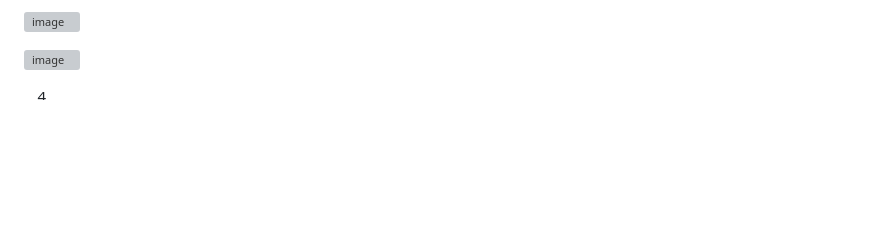
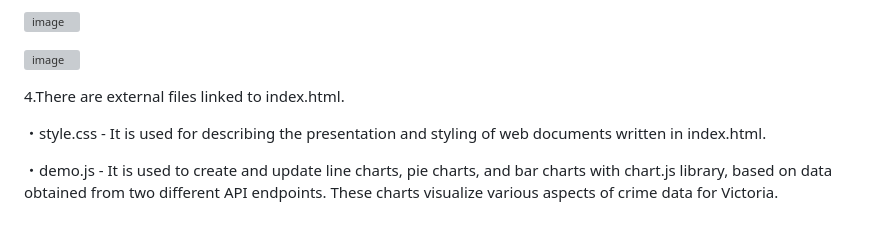
Before and after one commit to YoshieHara/Project3-Group1, a Markdown page: README.md, the part around the change. Rendered like a GitHub page; blank space fills up the shorter version; grey boxes are pictures that could not be loaded.

Commit message:
Update README.md - Yoshie

```diff
--- a/README.md
+++ b/README.md
@@ -65,4 +65,9 @@ The first image below is from the "AllCrimes.py" showing defined routes for both
 
 ![image](https://github.com/YoshieHara/Project3-Group1/assets/134576485/a7e26f55-0191-4202-a516-3530d370e4b0)
 
-4.
+4.There are external files linked to index.html.
+
+・style.css - It is used for describing the presentation and styling of web documents written in index.html.
+
+・demo.js - It is used to create and update line charts, pie charts, and bar charts with chart.js library, based on data obtained from two different API endpoints.
+               These charts visualize various aspects of crime data for Victoria.
```
